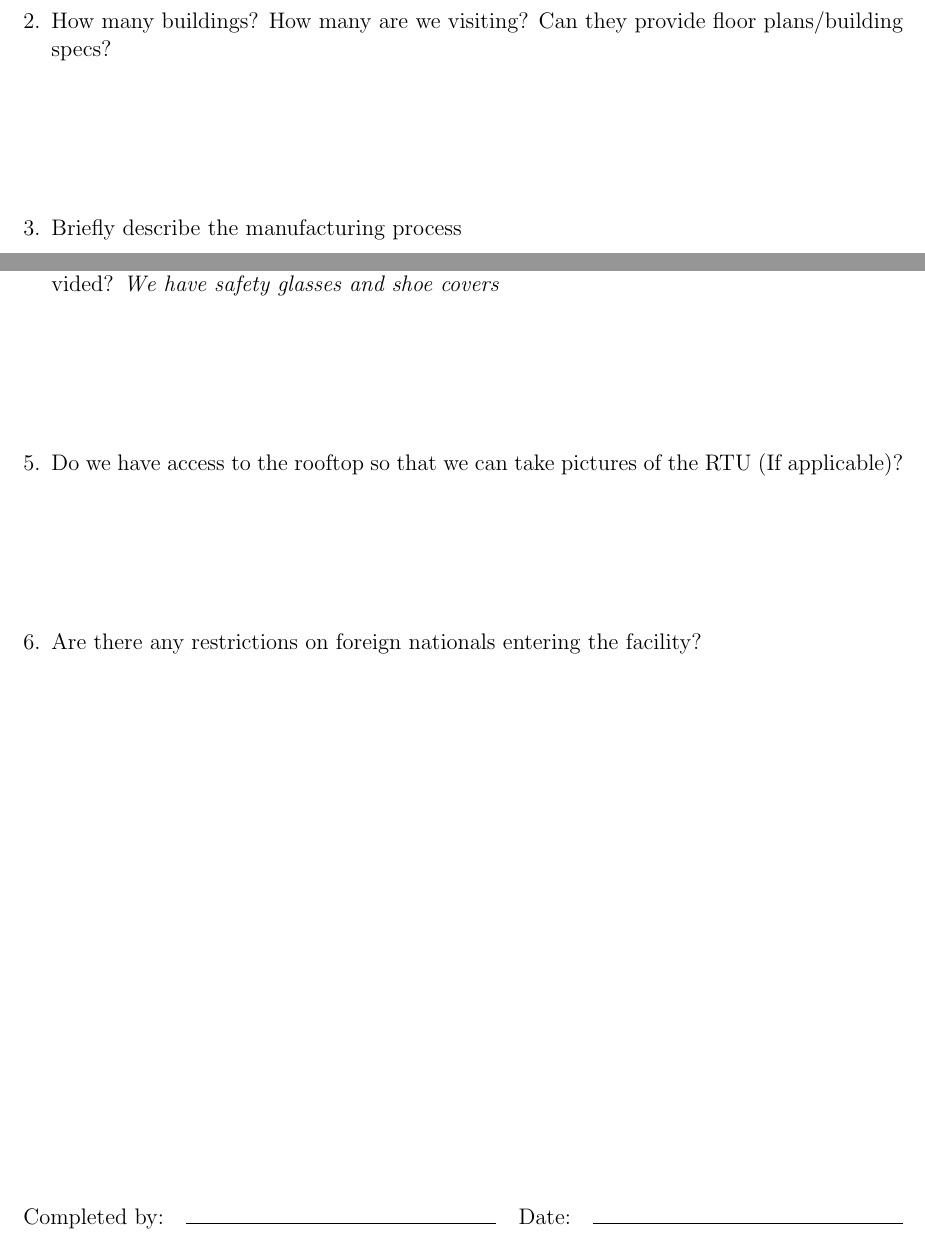
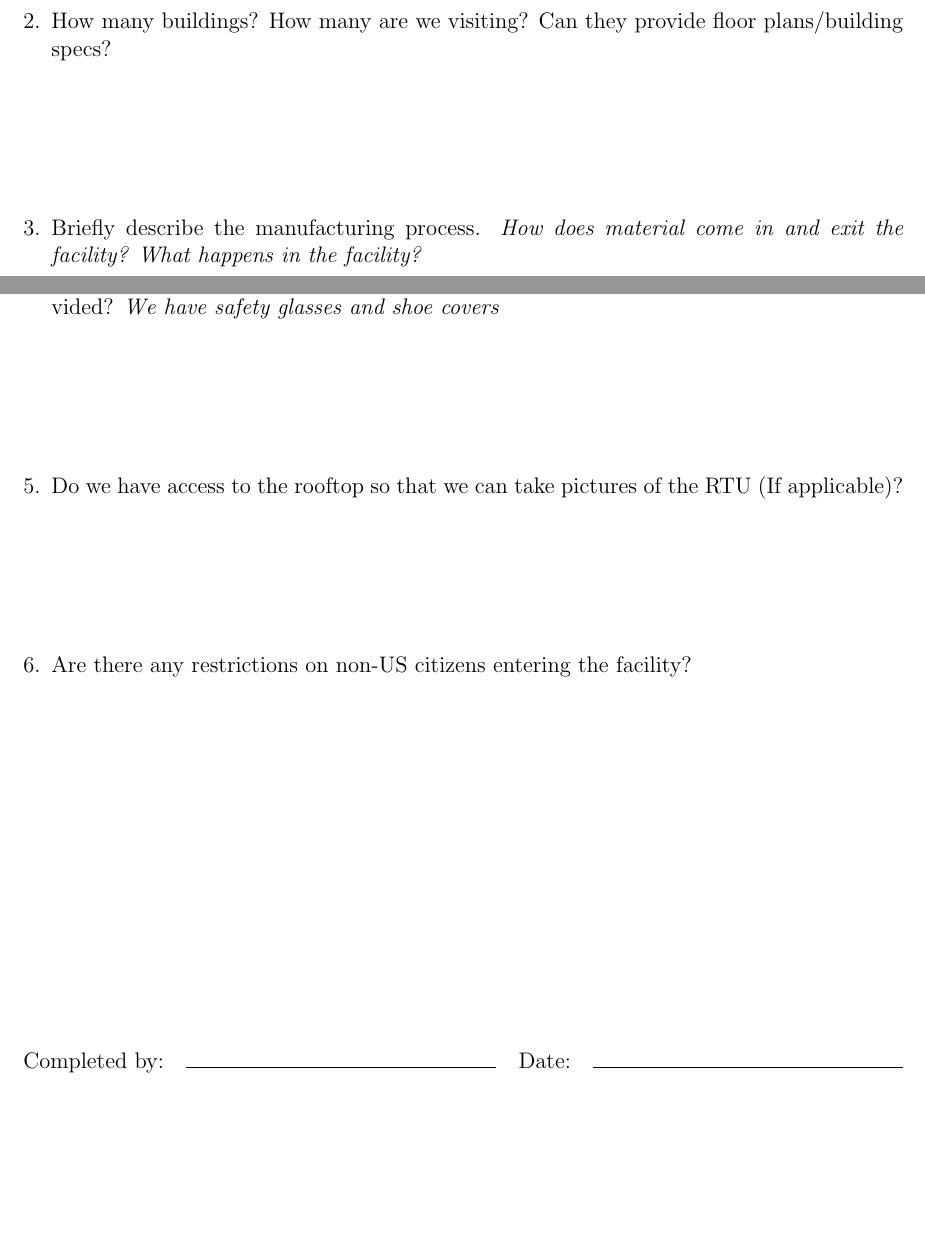
Before and after one commit to nikoally/SNE-ITAC-Standard-Notes-Template, a LaTeX document (Pre-Assessment.tex): two parts of pages 1 and 5 of 5, joined at a grey line, cut so that both start at the same text, the shorter picture padded with empty space. Compiled offline with pdfLaTeX.

Commit message:
- Changed wording in pre-assessment

```diff
--- a/Pre-Assessment.tex
+++ b/Pre-Assessment.tex
@@ -27,7 +27,7 @@
 
 \vspace{\answerspace}
 
-\item Briefly describe the manufacturing process
+\item Briefly describe the manufacturing process. \emph{How does material come in and exit the facility? What happens in the facility? }
 
 \vspace{\answerspace} \vspace{\answerspace} \vspace{\answerspace}
 
@@ -132,7 +132,7 @@
 
 \vspace{\answerspace}
 
-\item Are there any restrictions on foreign nationals entering the facility?
+\item Are there any restrictions on non-US citizens entering the facility?
 \end{enumerate}
 
 \input{approvalblock}
```
Also changed, not shown: Pre-Assessment.tex (4 more changed lines).
